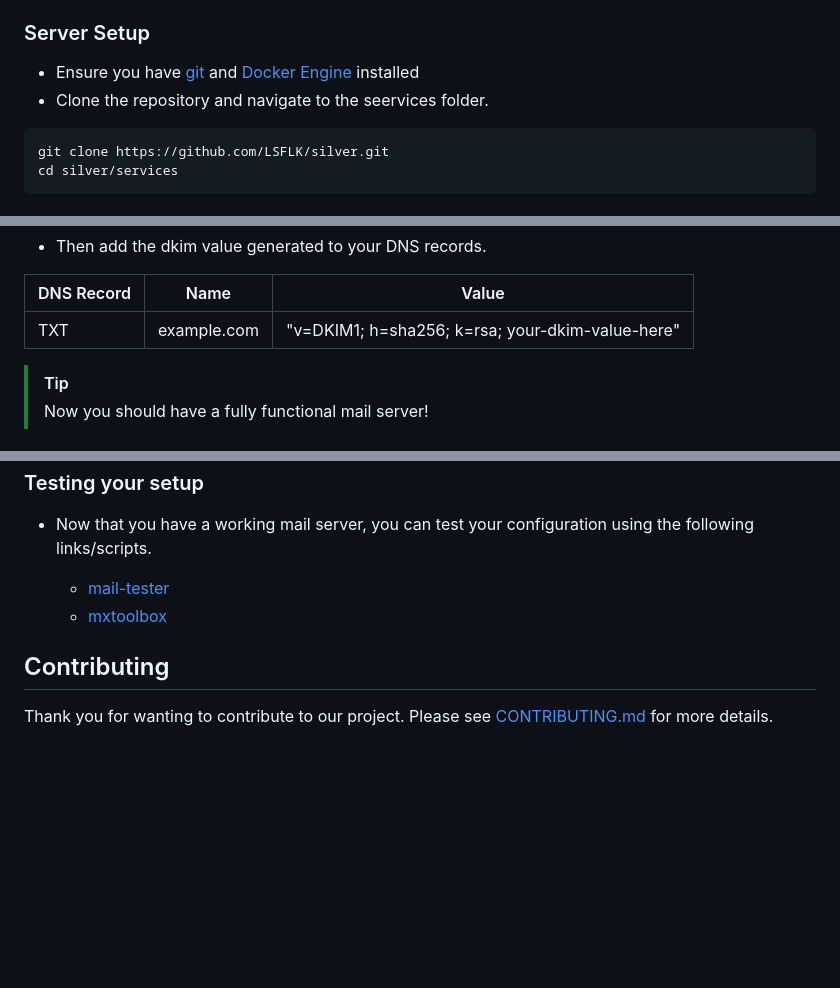
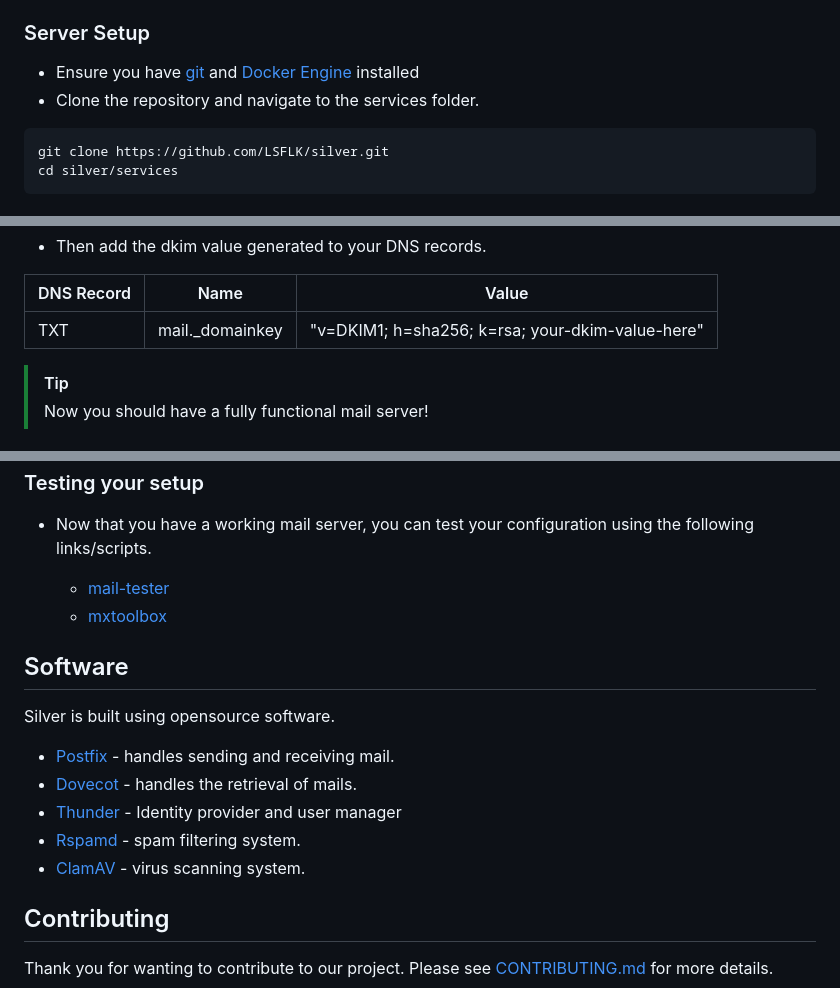
Before and after one commit to maneeshaxyz/silver, a Markdown page: README.md, 3 parts joined by grey strips. Drawn GitHub-style; blank space fills up the shorter version.

Commit message:
docs: fix typo.

````diff
--- a/README.md
+++ b/README.md
@@ -48,7 +49,7 @@ You will need to add a few records to your DNS control panel.
 
 ### Server Setup
 - Ensure you have [git](https://git-scm.com/downloads/linux) and [Docker Engine](https://docs.docker.com/engine/install/) installed
--  Clone the repository and navigate to the seervices folder.
+-  Clone the repository and navigate to the services folder.
 
 ```bash
 git clone https://github.com/LSFLK/silver.git
@@ -69,7 +70,7 @@ chmod +x init.sh
 
 | DNS Record | Name | Value |
 |----------|----------|----------|
-| TXT   | example.com  | "v=DKIM1; h=sha256; k=rsa; your-dkim-value-here" |
+| TXT   | mail._domainkey | "v=DKIM1; h=sha256; k=rsa; your-dkim-value-here" |
 
 
 > [!Tip]
@@ -88,6 +89,17 @@ chmod +x init.sh
   - [mail-tester](https://www.mail-tester.com/)
   - [mxtoolbox](https://mxtoolbox.com/SuperTool.aspx)
 
+## Software
+
+Silver is built using opensource software.
+
+- [Postfix](https://www.postfix.org/) - handles sending and receiving mail.
+- [Dovecot](https://doc.dovecot.org/2.3/) - handles the retrieval of mails.
+- [Thunder](https://github.com/asgardeo/thunder) - Identity provider and user manager
+- [Rspamd](https://rspamd.com/) - spam filtering system.
+- [ClamAV](https://docs.clamav.net/Introduction.html) -  virus scanning system.
+
+
 ## Contributing
 
 Thank you for wanting to contribute to our project. Please see [CONTRIBUTING.md](https://github.com/maneeshaxyz/silver/blob/main/docs/CONTRIBUTING.md) for more details.
````
Also changed, not shown: other parts of README.md (+1 -0 lines).
